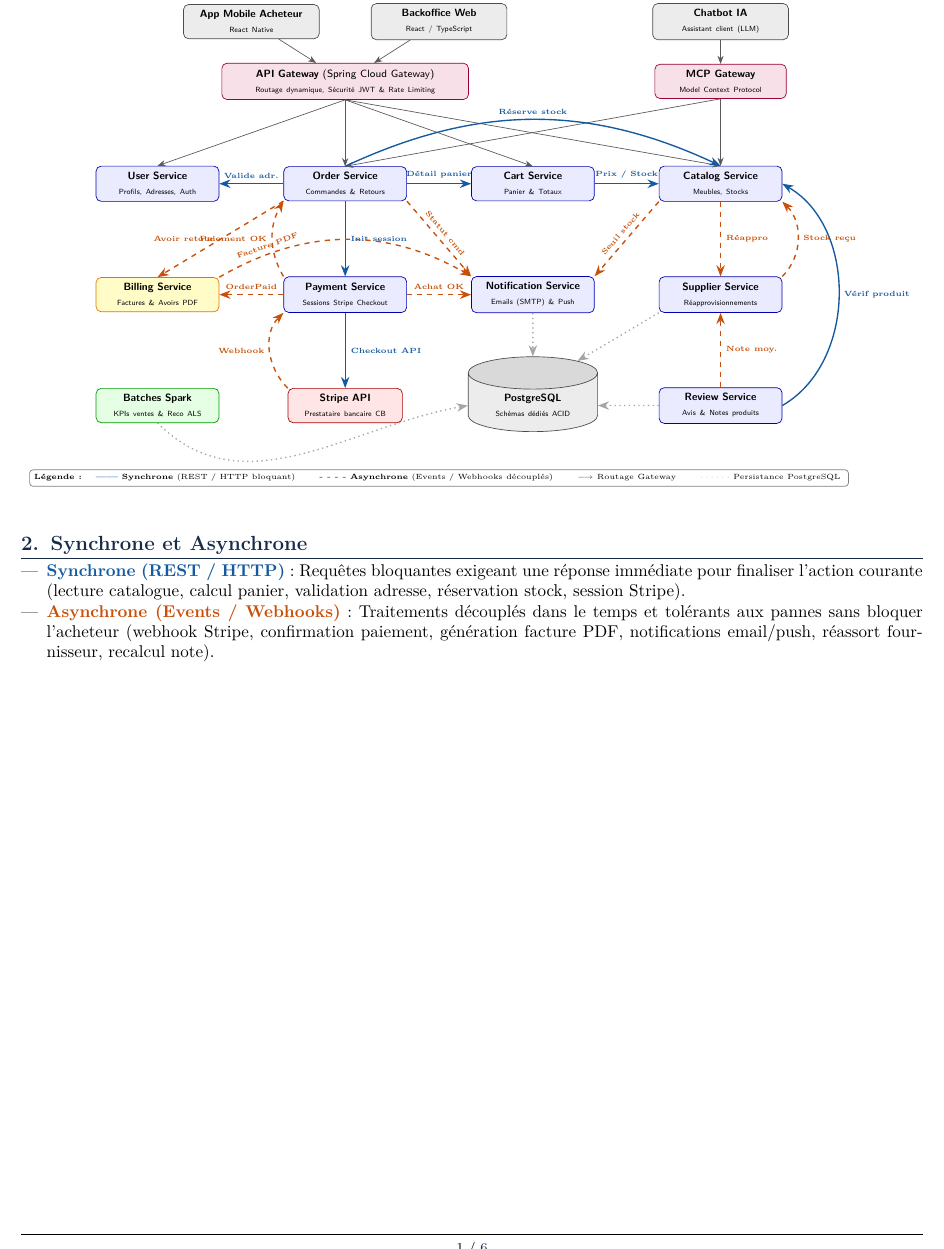
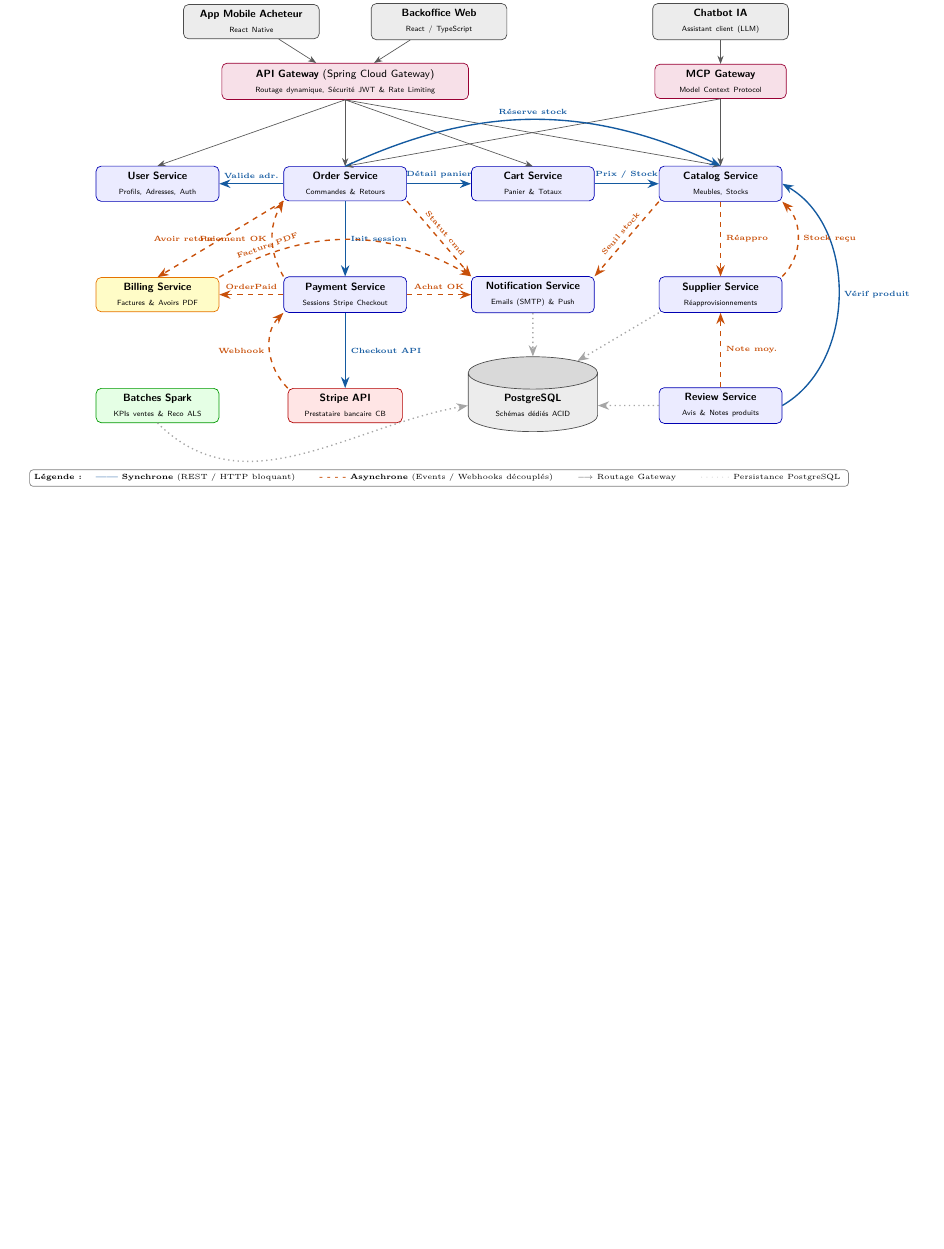
Before and after one commit to Letju/golden-house, a LaTeX document (docs/rapport/rapport.tex): part of page 1 of 6, cut so that both start at the same text, the shorter picture padded with empty space. Compiled offline with pdfLaTeX.

Commit message:
docs(rapport): retirer la section Synchrone et Asynchrone (report de dev)

```diff
--- a/docs/rapport/rapport.tex
+++ b/docs/rapport/rapport.tex
@@ -183,16 +183,6 @@
 \end{center}
 
 \vspace{-4pt}
-
-% =============================================================================
-% SECTION 2 : RÈGLE DE DÉCISION (Page 1)
-% =============================================================================
-\section{Synchrone et Asynchrone}
-
-\begin{itemize}[leftmargin=*, nosep]
-    \item \textbf{\textcolor{syncblue}{Synchrone (REST / HTTP)}} : Requêtes bloquantes exigeant une réponse immédiate pour finaliser l'action courante (lecture catalogue, calcul panier, validation adresse, réservation stock, session Stripe).
-    \item \textbf{\textcolor{asyncorange}{Asynchrone (Events / Webhooks)}} : Traitements découplés dans le temps et tolérants aux pannes sans bloquer l'acheteur (webhook Stripe, confirmation paiement, génération facture PDF, notifications email/push, réassort fournisseur, recalcul note).
-\end{itemize}
 
 \newpage
 
```
Also changed, not shown: docs/rapport/rapport.pdf.
